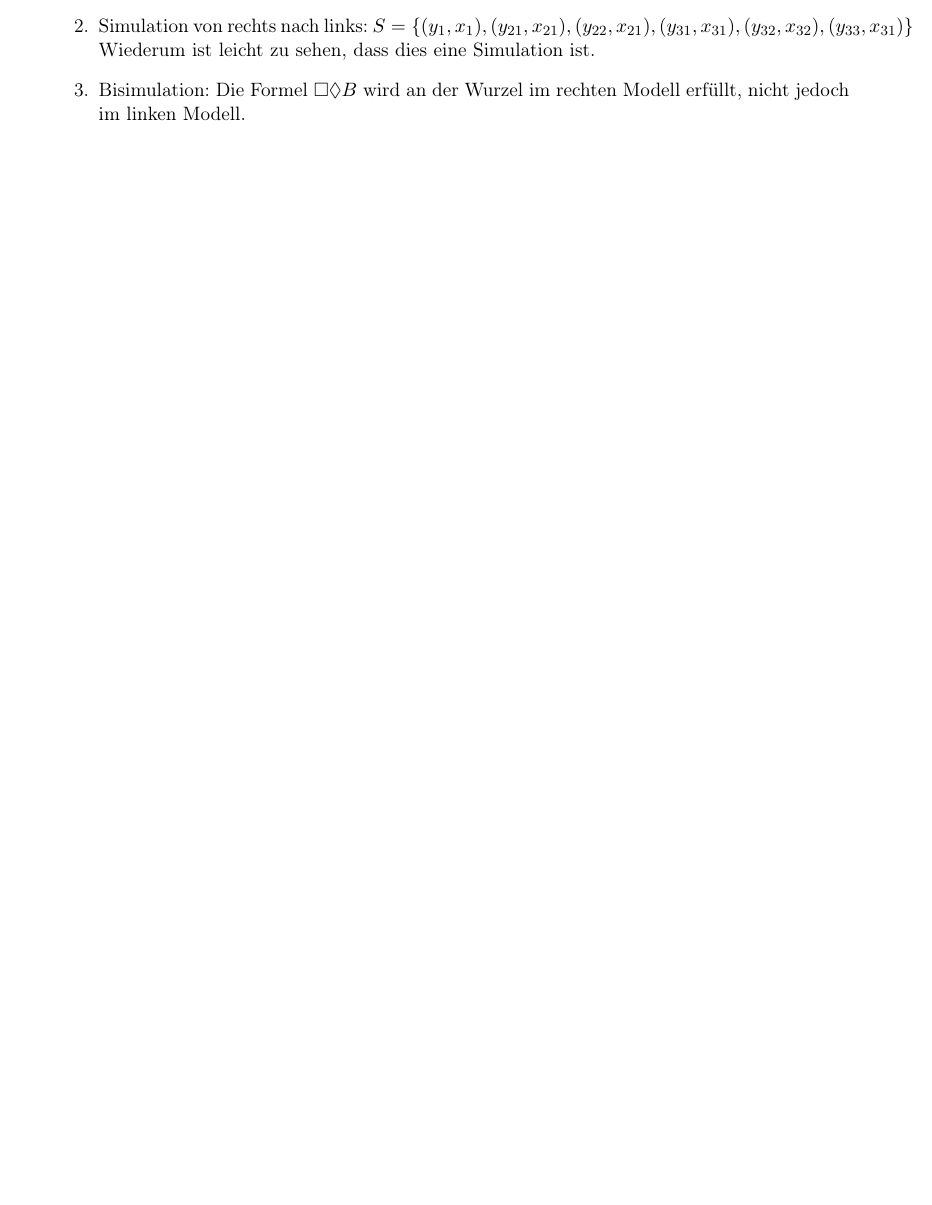
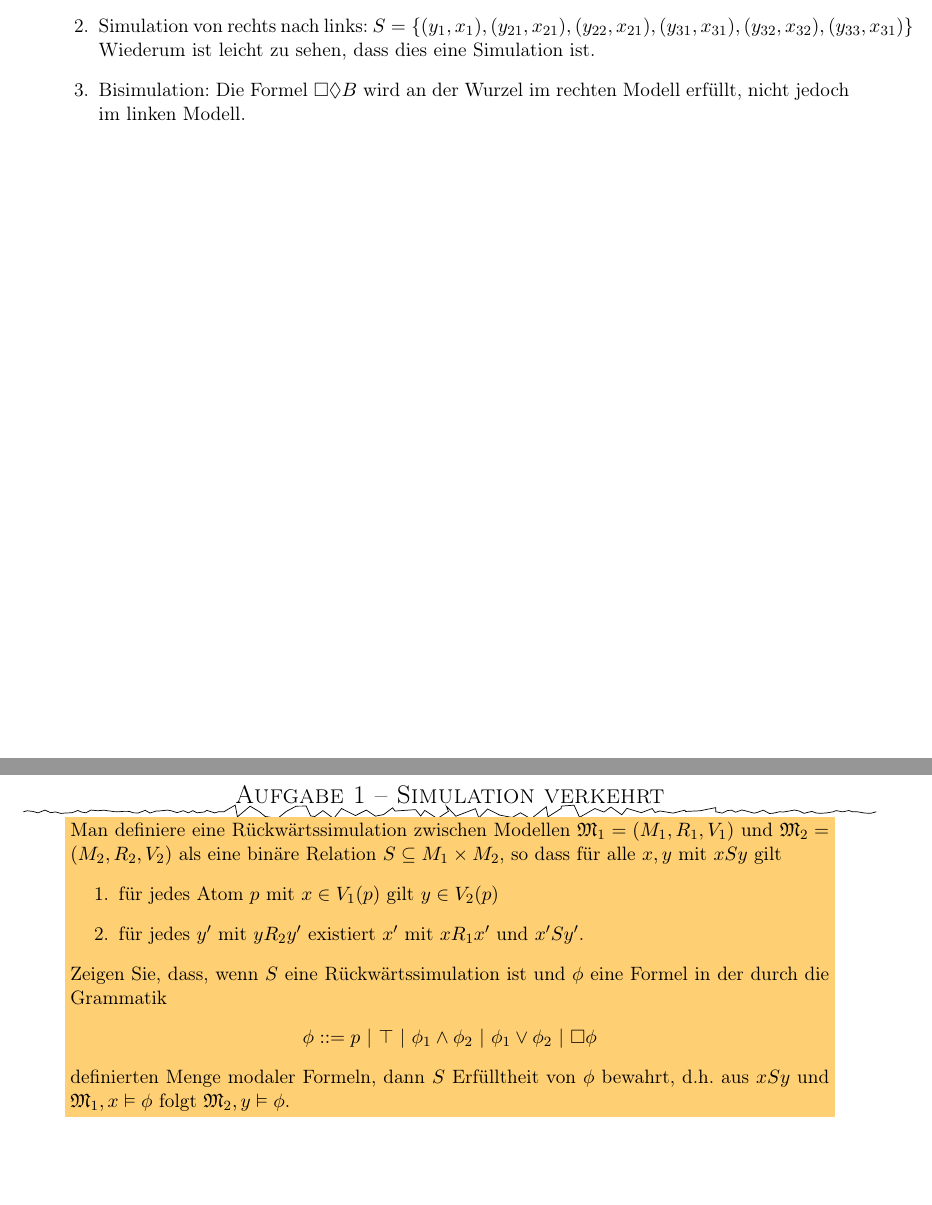
Before and after one commit to quaestor/ontosweb, a LaTeX document (main.tex, which reads uebung6.tex): part of page 20 of 20 before the commit and two parts of pages 16 and 17 of 18 after it, the two joined at a grey line, cut so that both start at the same text, the shorter picture padded with empty space. Compiled offline with pdfLaTeX.

Commit message:
uebung 6 aufgaben abgeschrieben

```diff
--- a/main.tex
+++ b/main.tex
@@ -30,6 +30,7 @@
 \usepackage{etoolbox}
 \usepackage{bussproofs}
 \usepackage{mathtools}
+\usepackage{colonequals}
 
 % Pretty captions!
 %\usepackage{caption}
@@ -143,10 +144,11 @@ $\mathcal{O}$ntologien im $\mathcal{S}$emantic $\mathcal{W}$eb, WS12/13 \\
 \newcommand{\defeq}{\vcentcolon=}
 \newcommand{\defin}[2]{#1 $\sqsubseteq$ #2}
 \newcommand{\ando}{$\sqcap$\hspace{1pt}}
-\newcommand{\kripke}[1]{\ensuremath{\mathcal{#1}}}
+\newcommand{\kripke}[1]{\ensuremath{\mathfrak{#1}}}
 \newcommand{\relation}[1]{\ensuremath{\mathcal{#1}}}
 \newcommand{\dia}{\Diamond}
 \newcommand{\anm}[1]{\RightLabel{\scriptsize{#1}}}
+\newcommand{\el}{$\mathcal{EL}$}
 
 \author{Ulrich Dorsch, Christoph Rauch, Manuel Zerpies}
 
--- /dev/null
+++ b/uebung6.tex
@@ -0,0 +1,22 @@
+% vim: set filetype=tex:
+
+\aufgabe{1}{Simulation verkehrt}
+\angabe{%
+	Man definiere eine Rückwärtssimulation zwischen Modellen $\kripke{M}_1 =
+	(M_1, R_1, V_1)$ und $\kripke{M}_2 = (M_2, R_2, V_2)$ als eine binäre
+	Relation $S \subseteq M_1 \times M_2$, so dass für alle $x, y$ mit $xSy$
+	gilt
+	\begin{enumerate}
+		\item für jedes Atom $p$ mit $x \in V_1(p)$ gilt $y \in V_2(p)$
+		\item für jedes $y'$ mit $yR_2y'$ existiert $x'$ mit $xR_1x'$ und
+			$x'Sy'$.
+	\end{enumerate}
+	Zeigen Sie, dass, wenn $S$ eine Rückwärtssimulation ist und $\phi$ eine
+	Formel in der durch die Grammatik
+	\begin{center}
+		$ \phi \coloncolonequals p~|~\top~|~\phi_1 \wedge \phi_2~|~\phi_1 \vee
+	\phi_2~|~\Box \phi $
+	\end{center}
+	definierten Menge modaler Formeln, dann $S$ Erfülltheit von $\phi$ bewahrt,
+	d.h. aus $xSy$ und $\kripke{M}_1, x \vDash \phi$ folgt $\kripke{M}_2, y
+	\vDash \phi$.
```
Also changed, not shown: Makefile, main.tex (6 more changed lines), uebung6.tex (29 more changed lines).
